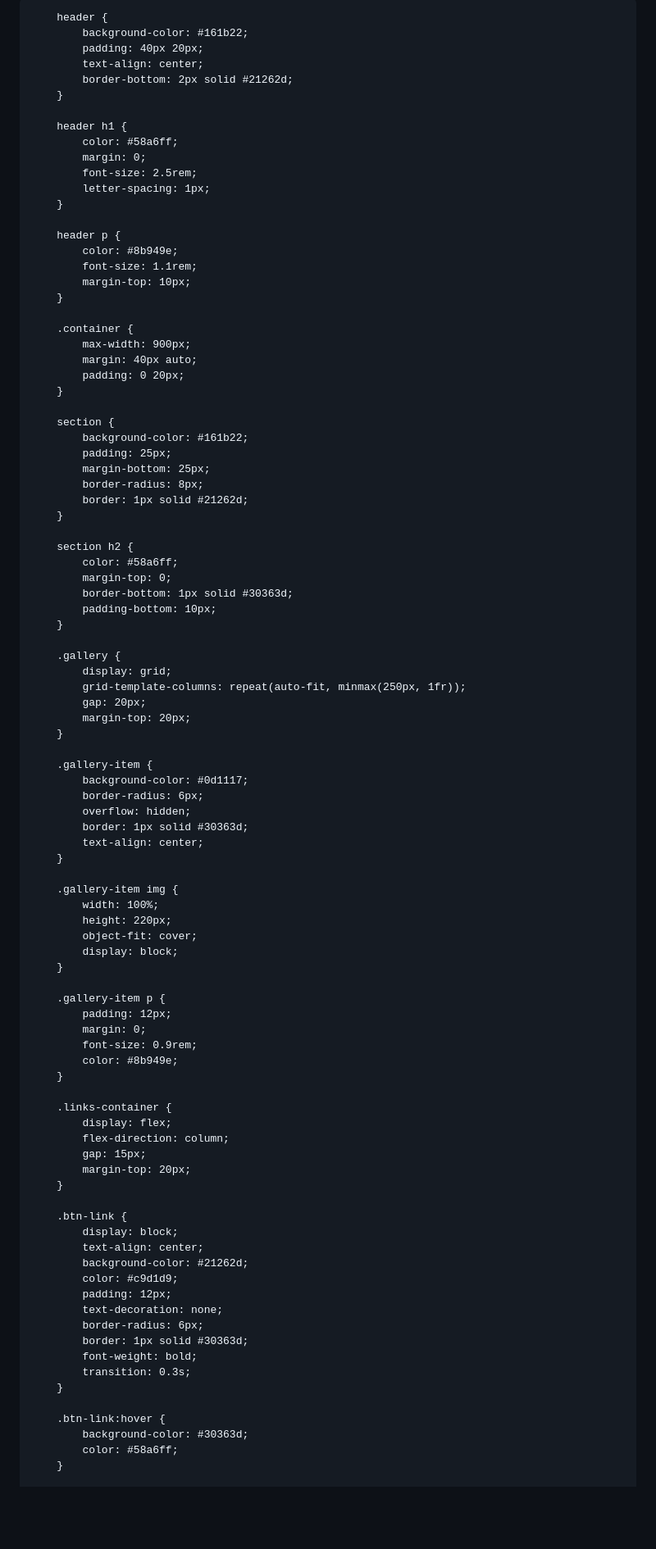
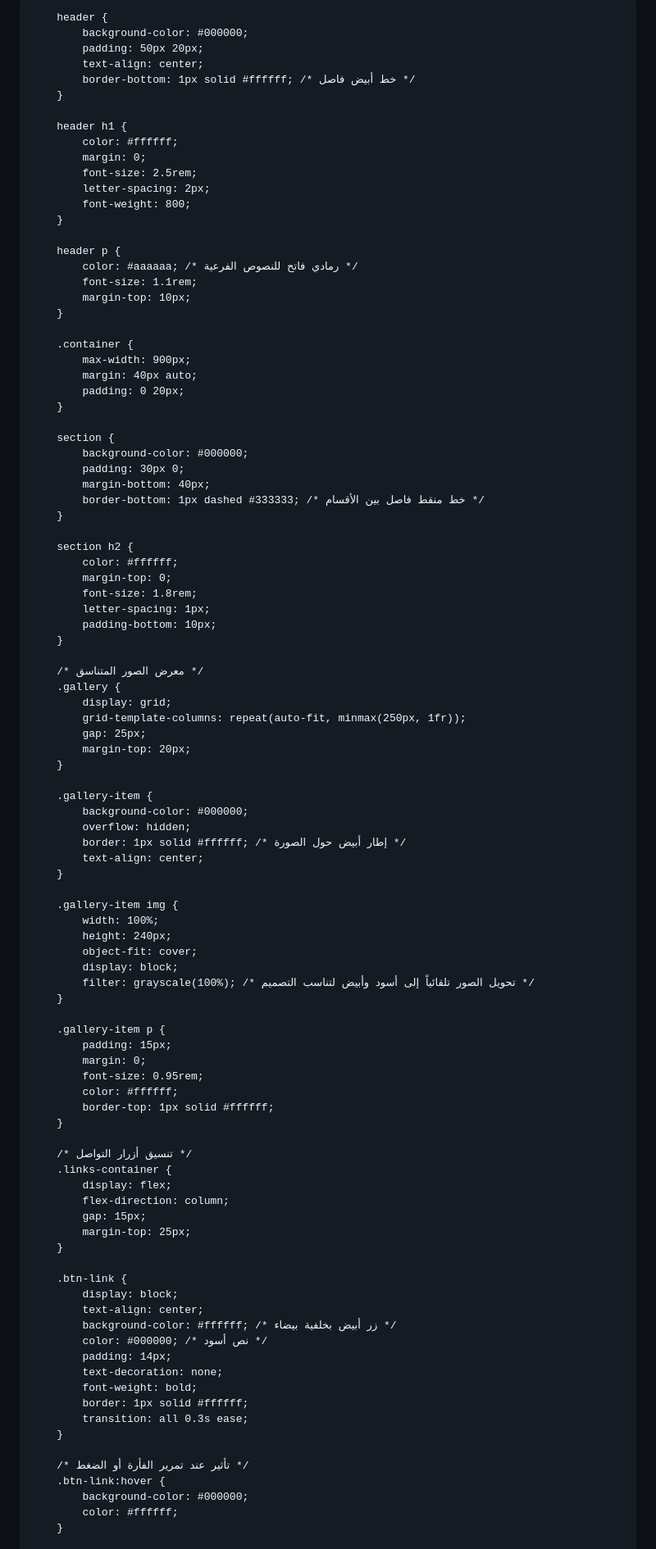
Before and after one commit to dultghost-boop/hiddenlogic-D4ult, a Markdown page: README.md, the part around one of its changes. Shown at 82% size. GitHub-like rendering; blank space fills up the shorter version.

Commit message:
Refactor portfolio page styles and layout
Updated the styling and layout of the portfolio page, including color changes and adjustments to padding and margins. Removed unused sections for a cleaner presentation.

```diff
--- a/README.md
+++ b/README.md
@@ -5,31 +5,33 @@
     <meta name="viewport" content="width=device-width, initial-scale=1.0">
     <title>HiddenLogic | Portfolio</title>
     <style>
+        /* تصميم كلاسيكي أسود وأبيض بالكامل */
         body {
             font-family: 'Segoe UI', Tahoma, Geneva, Verdana, sans-serif;
-            background-color: #0d1117;
-            color: #c9d1d9;
+            background-color: #000000; /* أسود خالص */
+            color: #ffffff; /* أبيض خالص */
             margin: 0;
             padding: 0;
             line-height: 1.6;
         }
 
         header {
-            background-color: #161b22;
-            padding: 40px 20px;
+            background-color: #000000;
+            padding: 50px 20px;
             text-align: center;
-            border-bottom: 2px solid #21262d;
+            border-bottom: 1px solid #ffffff; /* خط أبيض فاصل */
         }
 
         header h1 {
-            color: #58a6ff;
+            color: #ffffff;
             margin: 0;
             font-size: 2.5rem;
-            letter-spacing: 1px;
+            letter-spacing: 2px;
+            font-weight: 800;
         }
 
         header p {
-            color: #8b949e;
+            color: #aaaaaa; /* رمادي فاتح للنصوص الفرعية */
             font-size: 1.1rem;
             margin-top: 10px;
         }
@@ -41,72 +43,75 @@
         }
 
         section {
-            background-color: #161b22;
-            padding: 25px;
-            margin-bottom: 25px;
-            border-radius: 8px;
-            border: 1px solid #21262d;
+            background-color: #000000;
+            padding: 30px 0;
+            margin-bottom: 40px;
+            border-bottom: 1px dashed #333333; /* خط منقط فاصل بين الأقسام */
         }
 
         section h2 {
-            color: #58a6ff;
+            color: #ffffff;
             margin-top: 0;
-            border-bottom: 1px solid #30363d;
+            font-size: 1.8rem;
+            letter-spacing: 1px;
             padding-bottom: 10px;
         }
 
+        /* معرض الصور المتناسق */
         .gallery {
             display: grid;
             grid-template-columns: repeat(auto-fit, minmax(250px, 1fr));
-            gap: 20px;
+            gap: 25px;
             margin-top: 20px;
         }
 
         .gallery-item {
-            background-color: #0d1117;
-            border-radius: 6px;
+            background-color: #000000;
             overflow: hidden;
-            border: 1px solid #30363d;
+            border: 1px solid #ffffff; /* إطار أبيض حول الصورة */
             text-align: center;
         }
 
         .gallery-item img {
             width: 100%;
-            height: 220px;
+            height: 240px;
             object-fit: cover;
             display: block;
+            filter: grayscale(100%); /* تحويل الصور تلقائياً إلى أسود وأبيض لتناسب التصميم */
         }
 
         .gallery-item p {
-            padding: 12px;
+            padding: 15px;
             margin: 0;
-            font-size: 0.9rem;
-            color: #8b949e;
+            font-size: 0.95rem;
+            color: #ffffff;
+            border-top: 1px solid #ffffff;
         }
 
+        /* تنسيق أزرار التواصل */
         .links-container {
             display: flex;
             flex-direction: column;
             gap: 15px;
-            margin-top: 20px;
+            margin-top: 25px;
         }
 
         .btn-link {
             display: block;
             text-align: center;
-            background-color: #21262d;
-            color: #c9d1d9;
-            padding: 12px;
+            background-color: #ffffff; /* زر أبيض بخلفية بيضاء */
+            color: #000000; /* نص أسود */
+            padding: 14px;
             text-decoration: none;
-            border-radius: 6px;
-            border: 1px solid #30363d;
             font-weight: bold;
-            transition: 0.3s;
+            border: 1px solid #ffffff;
+            transition: all 0.3s ease;
         }
 
+        /* تأثير عند تمرير الفأرة أو الضغط */
         .btn-link:hover {
-            background-color: #30363d;
-            color: #58a6ff;
+            background-color: #000000;
+            color: #ffffff;
         }
 
         footer {
```
Also changed, not shown: other parts of README.md (+4 -26 lines).
